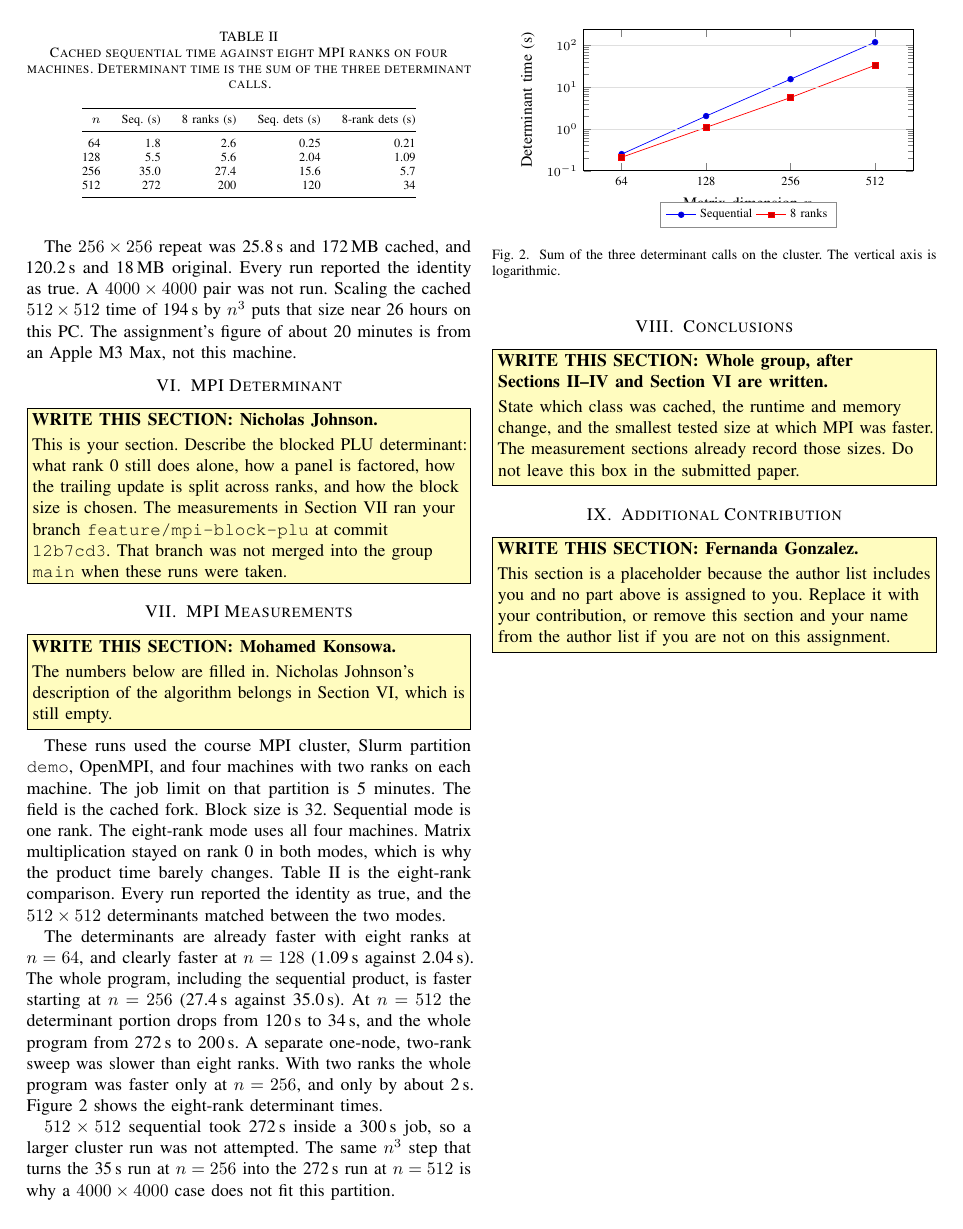
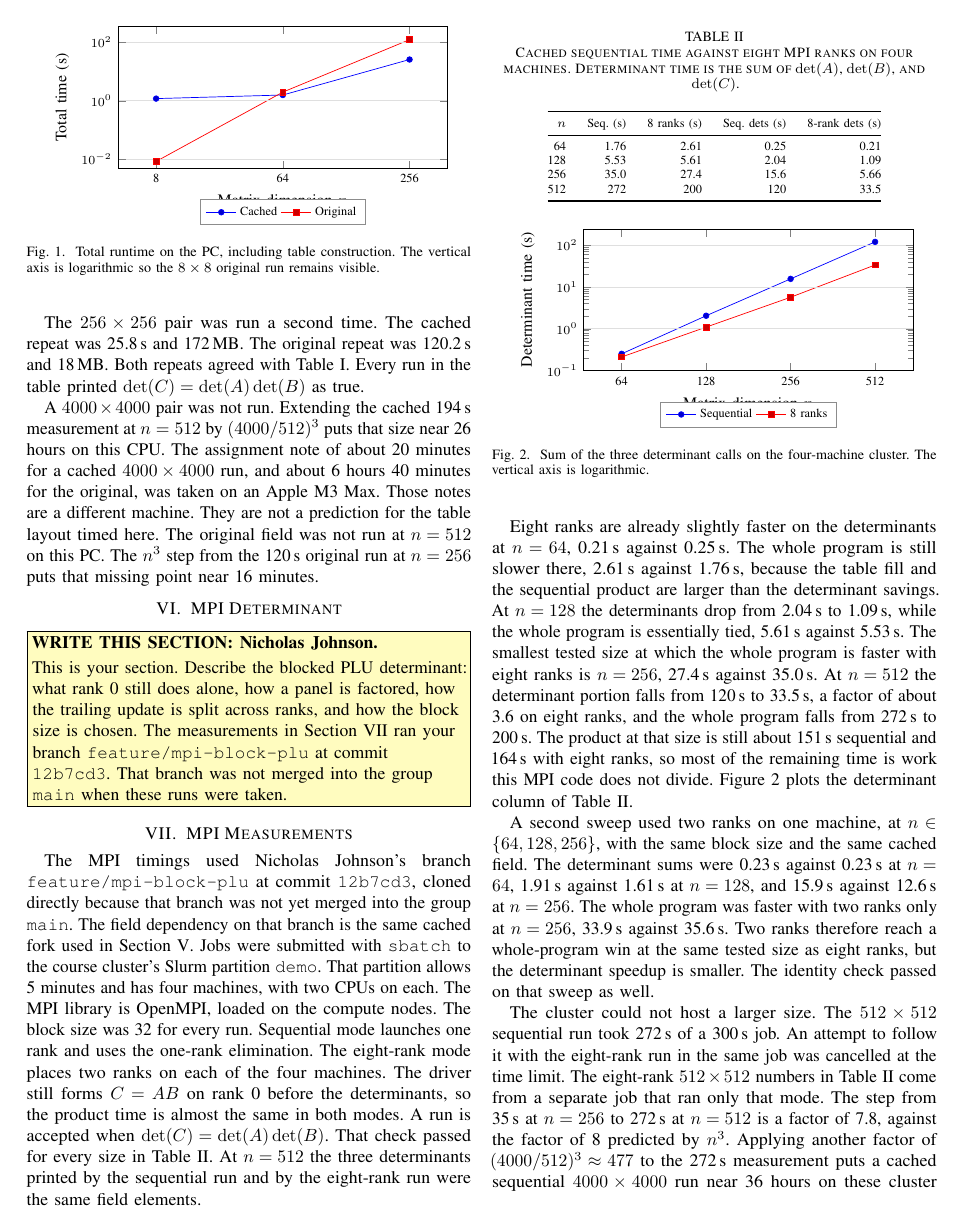
Before and after one commit to MohamedAKonsowa/CSE-625-Assignment3-Report, a LaTeX paper (main.tex, which reads sections/05_results.tex, sections/07_mpi_results.tex, sections/09_additional.tex): page 2 of 2 before the commit and page 2 of 3 after it. Compiled offline with pdfLaTeX.

Commit message:
Finish the cache and MPI measurement sections.
Remove the unassigned closing section. The other authors' sections stay marked for them to write.

Co-authored-by: Cursor <cursoragent@cursor.com>

```diff
--- a/sections/05_results.tex
+++ b/sections/05_results.tex
@@ -1,5 +1,3 @@
 \section{Cache Measurements}
 \label{sec:results}
 
-\writer{Mohamed Konsowa}{%
-The numbers below are filled in.
@@ -56,9 +56,7 @@ Figure~\ref{fig:cache} shows the sizes both builds ran.
 \legend{Cached, Original}
 \end{axis}
 \end{tikzpicture}
-\caption{Total runtime on the PC, including table construction. The vertical axis is logarithmic.}
+\caption{Total runtime on the PC, including table construction. The vertical axis is logarithmic so the \(8 \times 8\) original run remains visible.}
 \label{fig:cache}
 \end{figure}
 
-The \(256 \times 256\) repeat was 25.8\,s and 172\,MB cached, and 120.2\,s and 18\,MB original.
-Every run reported the identity as true.
@@ -65,3 +69,13 @@ Every run reported the identity as true.
+The \(256 \times 256\) pair was run a second time.
+The cached repeat was 25.8\,s and 172\,MB.
+The original repeat was 120.2\,s and 18\,MB.
+Both repeats agreed with Table~\ref{tab:cache}.
+Every run in the table printed \(\det(C) = \det(A)\det(B)\) as true.
+
 A \(4000 \times 4000\) pair was not run.
-Scaling the cached \(512 \times 512\) time of 194\,s by \(n^3\) puts that size near 26 hours on this PC.
-The assignment's figure of about 20 minutes is from an Apple M3 Max, not this machine.
+Extending the cached 194\,s measurement at \(n = 512\) by \((4000/512)^3\) puts that size near 26 hours on this CPU.
+The assignment note of about 20 minutes for a cached \(4000 \times 4000\) run, and about 6 hours 40 minutes for the original, was taken on an Apple M3 Max.
+Those notes are a different machine.
+They are not a prediction for the table layout timed here.
+The original field was not run at \(n = 512\) on this PC.
+The \(n^3\) step from the 120\,s original run at \(n = 256\) puts that missing point near 16 minutes.
--- a/sections/07_mpi_results.tex
+++ b/sections/07_mpi_results.tex
@@ -1,22 +1,21 @@
 \section{MPI Measurements}
 \label{sec:mpi-results}
 
-\writer{Mohamed Konsowa}{%
-The numbers below are filled in.
-Nicholas Johnson's description of the algorithm belongs in Section~\ref{sec:mpi}, which is still empty.}
-
-These runs used the course MPI cluster, Slurm partition \texttt{demo}, OpenMPI, and four machines with two ranks on each machine.
-The job limit on that partition is 5 minutes.
-The field is the cached fork.
-Block size is 32.
-Sequential mode is one rank.
-The eight-rank mode uses all four machines.
-Matrix multiplication stayed on rank 0 in both modes, which is why the product time barely changes.
-Table~\ref{tab:mpi} is the eight-rank comparison.
-Every run reported the identity as true, and the \(512 \times 512\) determinants matched between the two modes.
+The MPI timings used Nicholas Johnson's branch \texttt{feature/mpi-block-plu} at commit \texttt{12b7cd3}, cloned directly because that branch was not yet merged into the group \texttt{main}.
+The field dependency on that branch is the same cached fork used in Section~\ref{sec:results}.
+Jobs were submitted with \texttt{sbatch} to the course cluster's Slurm partition \texttt{demo}.
+That partition allows 5 minutes and has four machines, with two CPUs on each.
+The MPI library is OpenMPI, loaded on the compute nodes.
+The block size was 32 for every run.
+Sequential mode launches one rank and uses the one-rank elimination.
+The eight-rank mode places two ranks on each of the four machines.
+The driver still forms \(C = AB\) on rank 0 before the determinants, so the product time is almost the same in both modes.
+A run is accepted when \(\det(C) = \det(A)\det(B)\).
+That check passed for every size in Table~\ref{tab:mpi}.
+At \(n = 512\) the three determinants printed by the sequential run and by the eight-rank run were the same field elements.
 
 \begin{table}[!t]
-\caption{Cached sequential time against eight MPI ranks on four machines. Determinant time is the sum of the three determinant calls.}
+\caption{Cached sequential time against eight MPI ranks on four machines. Determinant time is the sum of \(\det(A)\), \(\det(B)\), and \(\det(C)\).}
 \label{tab:mpi}
 \centering
 \scriptsize
@@ -24,20 +23,21 @@ Every run reported the identity as true, and the \(512 \times 512\) determinants
 \toprule
 \(n\) & Seq. (s) & 8 ranks (s) & Seq. dets (s) & 8-rank dets (s) \\
 \midrule
-64  & 1.8  & 2.6  & 0.25 & 0.21 \\
-128 & 5.5  & 5.6  & 2.04 & 1.09 \\
-256 & 35.0 & 27.4 & 15.6 & 5.7 \\
-512 & 272  & 200  & 120  & 34 \\
+64  & 1.76 & 2.61 & 0.25 & 0.21 \\
+128 & 5.53 & 5.61 & 2.04 & 1.09 \\
+256 & 35.0 & 27.4 & 15.6 & 5.66 \\
+512 & 272  & 200  & 120  & 33.5 \\
 \bottomrule
 \end{tabular}
 \end{table}
 
-The determinants are already faster with eight ranks at \(n = 64\), and clearly faster at \(n = 128\) (1.09\,s against 2.04\,s).
-The whole program, including the sequential product, is faster starting at \(n = 256\) (27.4\,s against 35.0\,s).
-At \(n = 512\) the determinant portion drops from 120\,s to 34\,s, and the whole program from 272\,s to 200\,s.
-A separate one-node, two-rank sweep was slower than eight ranks.
-With two ranks the whole program was faster only at \(n = 256\), and only by about 2\,s.
-Figure~\ref{fig:mpi} shows the eight-rank determinant times.
+Eight ranks are already slightly faster on the determinants at \(n = 64\), 0.21\,s against 0.25\,s.
+The whole program is still slower there, 2.61\,s against 1.76\,s, because the table fill and the sequential product are larger than the determinant savings.
+At \(n = 128\) the determinants drop from 2.04\,s to 1.09\,s, while the whole program is essentially tied, 5.61\,s against 5.53\,s.
+The smallest tested size at which the whole program is faster with eight ranks is \(n = 256\), 27.4\,s against 35.0\,s.
+At \(n = 512\) the determinant portion falls from 120\,s to 33.5\,s, a factor of about 3.6 on eight ranks, and the whole program falls from 272\,s to 200\,s.
+The product at that size is still about 151\,s sequential and 164\,s with eight ranks, so most of the remaining time is work this MPI code does not divide.
+Figure~\ref{fig:mpi} plots the determinant column of Table~\ref{tab:mpi}.
 
 \begin{figure}[!t]
 \centering
@@ -55,9 +55,21 @@ Figure~\ref{fig:mpi} shows the eight-rank determinant times.
 \legend{Sequential, 8 ranks}
 \end{axis}
 \end{tikzpicture}
-\caption{Sum of the three determinant calls on the cluster. The vertical axis is logarithmic.}
+\caption{Sum of the three determinant calls on the four-machine cluster. The vertical axis is logarithmic.}
 \label{fig:mpi}
 \end{figure}
 
-\(512 \times 512\) sequential took 272\,s inside a 300\,s job, so a larger cluster run was not attempted.
-The same \(n^3\) step that turns the 35\,s run at \(n = 256\) into the 272\,s run at \(n = 512\) is why a \(4000 \times 4000\) case does not fit this partition.
+A second sweep used two ranks on one machine, at \(n \in \{64, 128, 256\}\), with the same block size and the same cached field.
+The determinant sums were 0.23\,s against 0.23\,s at \(n = 64\), 1.91\,s against 1.61\,s at \(n = 128\), and 15.9\,s against 12.6\,s at \(n = 256\).
+The whole program was faster with two ranks only at \(n = 256\), 33.9\,s against 35.6\,s.
+Two ranks therefore reach a whole-program win at the same tested size as eight ranks, but the determinant speedup is smaller.
+The identity check passed on that sweep as well.
+
+The cluster could not host a larger size.
+The \(512 \times 512\) sequential run took 272\,s of a 300\,s job.
+An attempt to follow it with the eight-rank run in the same job was cancelled at the time limit.
+The eight-rank \(512 \times 512\) numbers in Table~\ref{tab:mpi} come from a separate job that ran only that mode.
+The step from 35\,s at \(n = 256\) to 272\,s at \(n = 512\) is a factor of 7.8, against the factor of 8 predicted by \(n^3\).
+Applying another factor of \((4000/512)^3 \approx 477\) to the 272\,s measurement puts a cached sequential \(4000 \times 4000\) run near 36 hours on these cluster CPUs.
+That case was not run.
+The assignment's 20-minute cached figure remains the Apple M3 Max note, measured on a different implementation and a different computer.
--- a/sections/09_additional.tex
+++ /dev/null
@@ -1,6 +0,0 @@
-\section{Additional Contribution}
-\label{sec:additional}
-
-\writer{Fernanda Gonzalez}{%
-This section is a placeholder because the author list includes you and no part above is assigned to you.
-Replace it with your contribution, or remove this section and your name from the author list if you are not on this assignment.}
```
Also changed, not shown: main.tex (+0 -1 lines), README.md, sections/05_results.tex (42 more changed lines).
